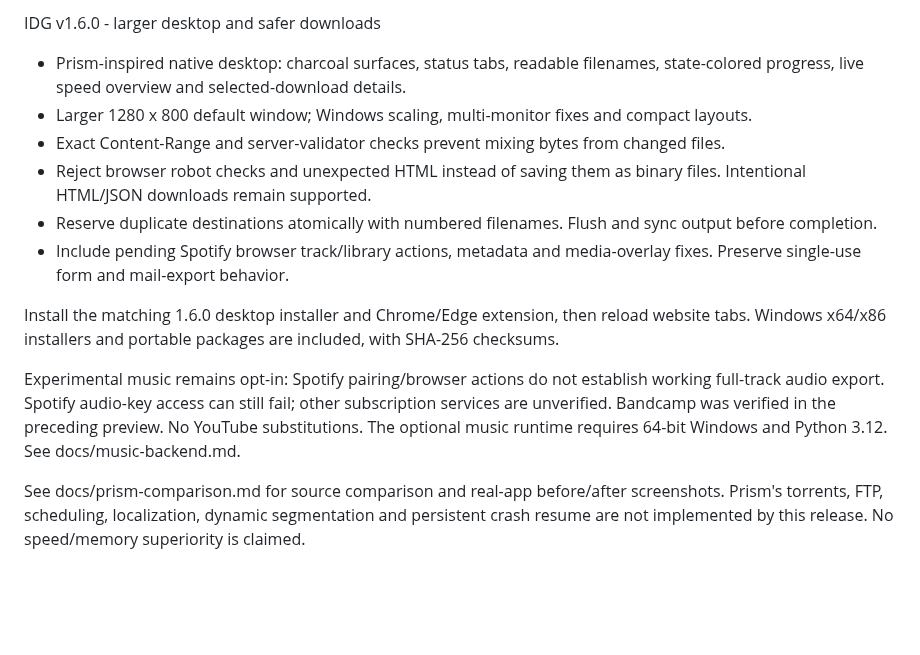
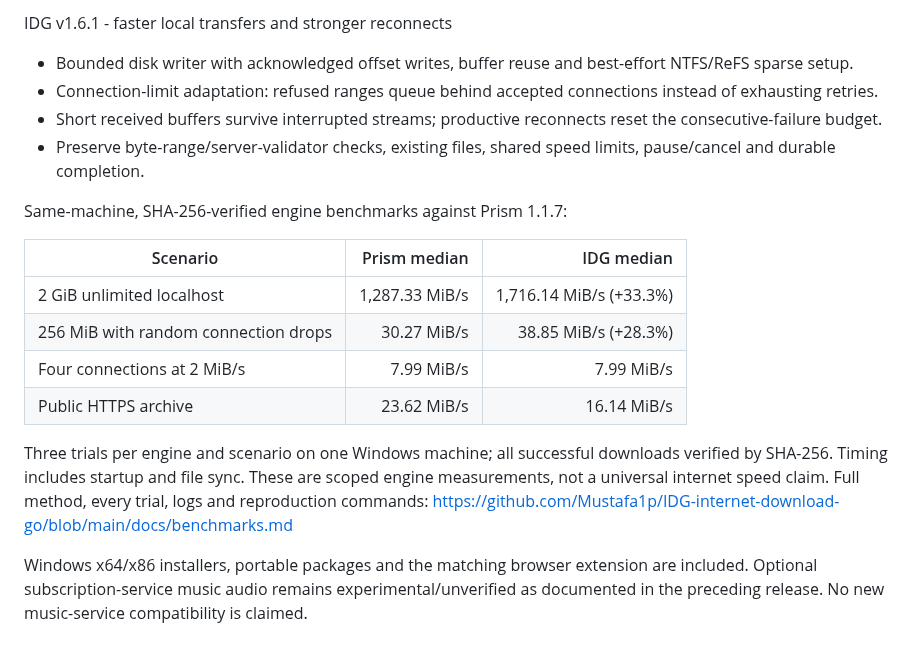
Before and after one commit to Mustafa1p/IDG-internet-download-go, a Markdown page: docs/release-notes.md, the part around the change. Rendered like a GitHub page; blank space fills up the shorter version.

```diff
--- a/docs/release-notes.md
+++ b/docs/release-notes.md
@@ -1,20 +1,24 @@
-IDG v1.6.0 - larger desktop and safer downloads
+IDG v1.6.1 - faster local transfers and stronger reconnects
 
-- Prism-inspired native desktop: charcoal surfaces, status tabs, readable filenames, state-colored progress, live speed overview and selected-download details.
-- Larger 1280 x 800 default window; Windows scaling, multi-monitor fixes and compact layouts.
-- Exact Content-Range and server-validator checks prevent mixing bytes from changed files.
-- Reject browser robot checks and unexpected HTML instead of saving them as binary files. Intentional HTML/JSON downloads remain supported.
-- Reserve duplicate destinations atomically with numbered filenames. Flush and sync output before completion.
-- Include pending Spotify browser track/library actions, metadata and media-overlay fixes. Preserve single-use form and mail-export behavior.
+- Bounded disk writer with acknowledged offset writes, buffer reuse and best-effort NTFS/ReFS sparse setup.
+- Connection-limit adaptation: refused ranges queue behind accepted connections instead of exhausting retries.
+- Short received buffers survive interrupted streams; productive reconnects reset the consecutive-failure budget.
+- Preserve byte-range/server-validator checks, existing files, shared speed limits, pause/cancel and durable completion.
 
-Install the matching 1.6.0 desktop installer and Chrome/Edge extension, then reload website tabs.
-Windows x64/x86 installers and portable packages are included, with SHA-256 checksums.
+Same-machine, SHA-256-verified engine benchmarks against Prism 1.1.7:
 
-Experimental music remains opt-in: Spotify pairing/browser actions do not establish working
-full-track audio export. Spotify audio-key access can still fail; other subscription services
-are unverified. Bandcamp was verified in the preceding preview. No YouTube substitutions.
-The optional music runtime requires 64-bit Windows and Python 3.12. See docs/music-backend.md.
+| Scenario | Prism median | IDG median |
+| --- | ---: | ---: |
+| 2 GiB unlimited localhost | 1,287.33 MiB/s | 1,716.14 MiB/s (+33.3%) |
+| 256 MiB with random connection drops | 30.27 MiB/s | 38.85 MiB/s (+28.3%) |
+| Four connections at 2 MiB/s | 7.99 MiB/s | 7.99 MiB/s |
+| Public HTTPS archive | 23.62 MiB/s | 16.14 MiB/s |
 
-See docs/prism-comparison.md for source comparison and real-app before/after screenshots.
-Prism's torrents, FTP, scheduling, localization, dynamic segmentation and persistent crash
-resume are not implemented by this release. No speed/memory superiority is claimed.
+Three trials per engine and scenario on one Windows machine; all successful downloads
+verified by SHA-256. Timing includes startup and file sync. These are scoped engine
+measurements, not a universal internet speed claim. Full method, every trial, logs
+and reproduction commands: https://github.com/Mustafa1p/IDG-internet-download-go/blob/main/docs/benchmarks.md
+
+Windows x64/x86 installers, portable packages and the matching browser extension are included.
+Optional subscription-service music audio remains experimental/unverified as documented
+in the preceding release. No new music-service compatibility is claimed.
```
Also changed, not shown: CHANGELOG.md (+9 -0 lines), README.md (+33 -10 lines), docs/benchmarks.md (added, +192 -0 lines), docs/benchmarks/detail.md (added, +22 -0 lines), docs/benchmarks/table.md (added, +7 -0 lines), docs/benchmarks/comparison.png (added), 5 other files.
